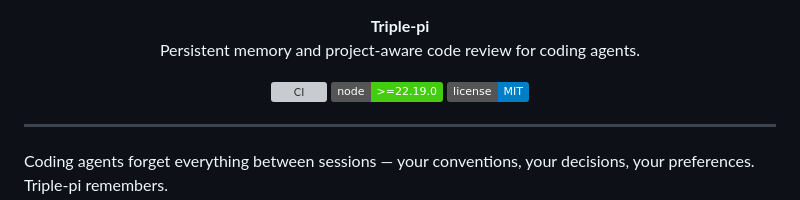
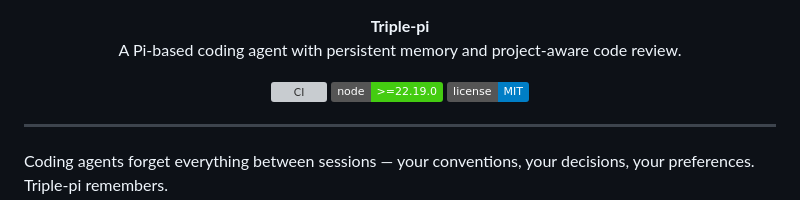
Before and after one commit to npm-DreaMaX/Triple-pi, a Markdown page: README.md, the part around the change. Rendered like a GitHub page; badges without logos; grey boxes are pictures that could not be loaded.

Commit message:
docs: fix tagline

```diff
--- a/README.md
+++ b/README.md
@@ -1,7 +1,7 @@
 <p align="center">
   <b>Triple-pi</b>
   <br/>
-  Persistent memory and project-aware code review for coding agents.
+  A Pi-based coding agent with persistent memory and project-aware code review.
 </p>
 
 <p align="center">
```
